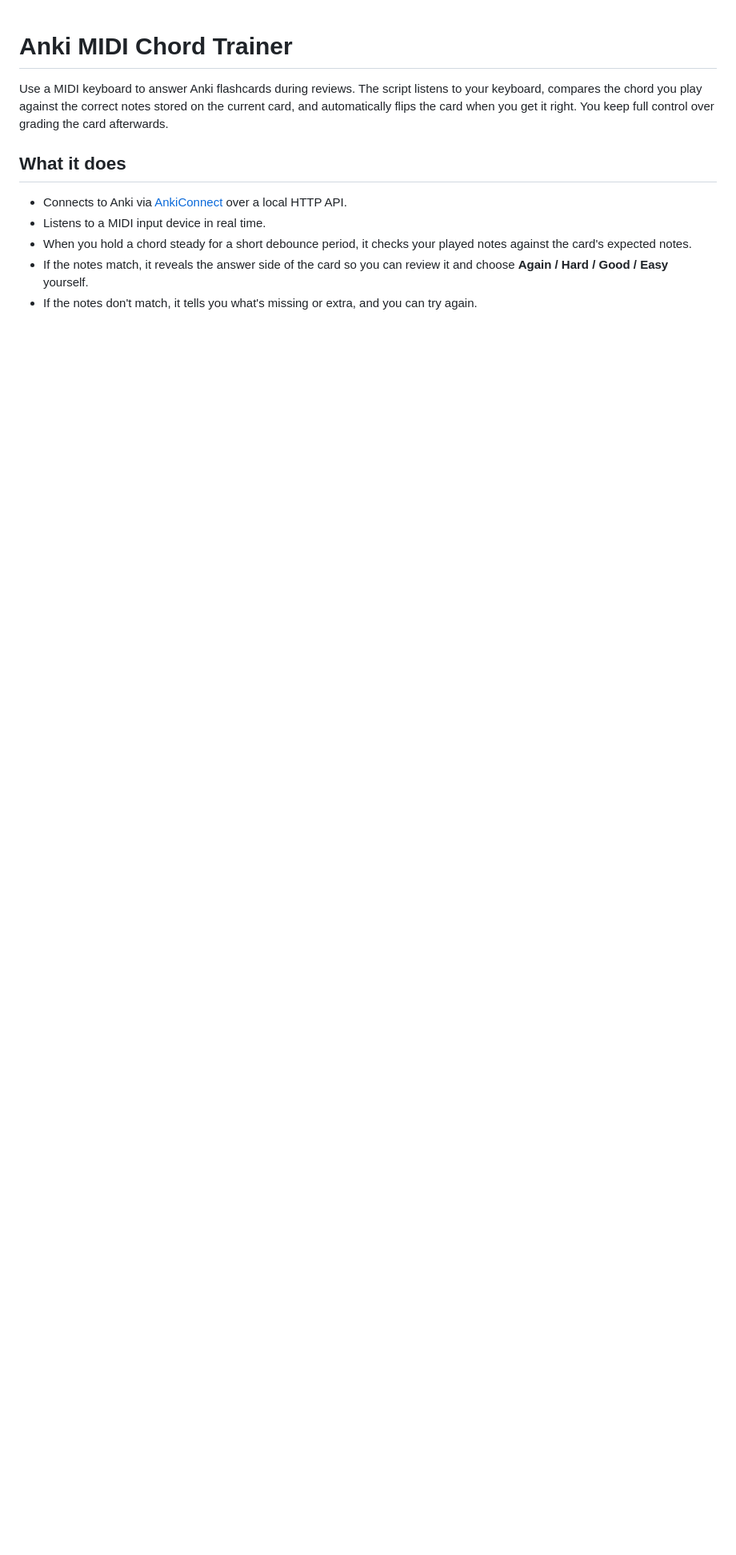
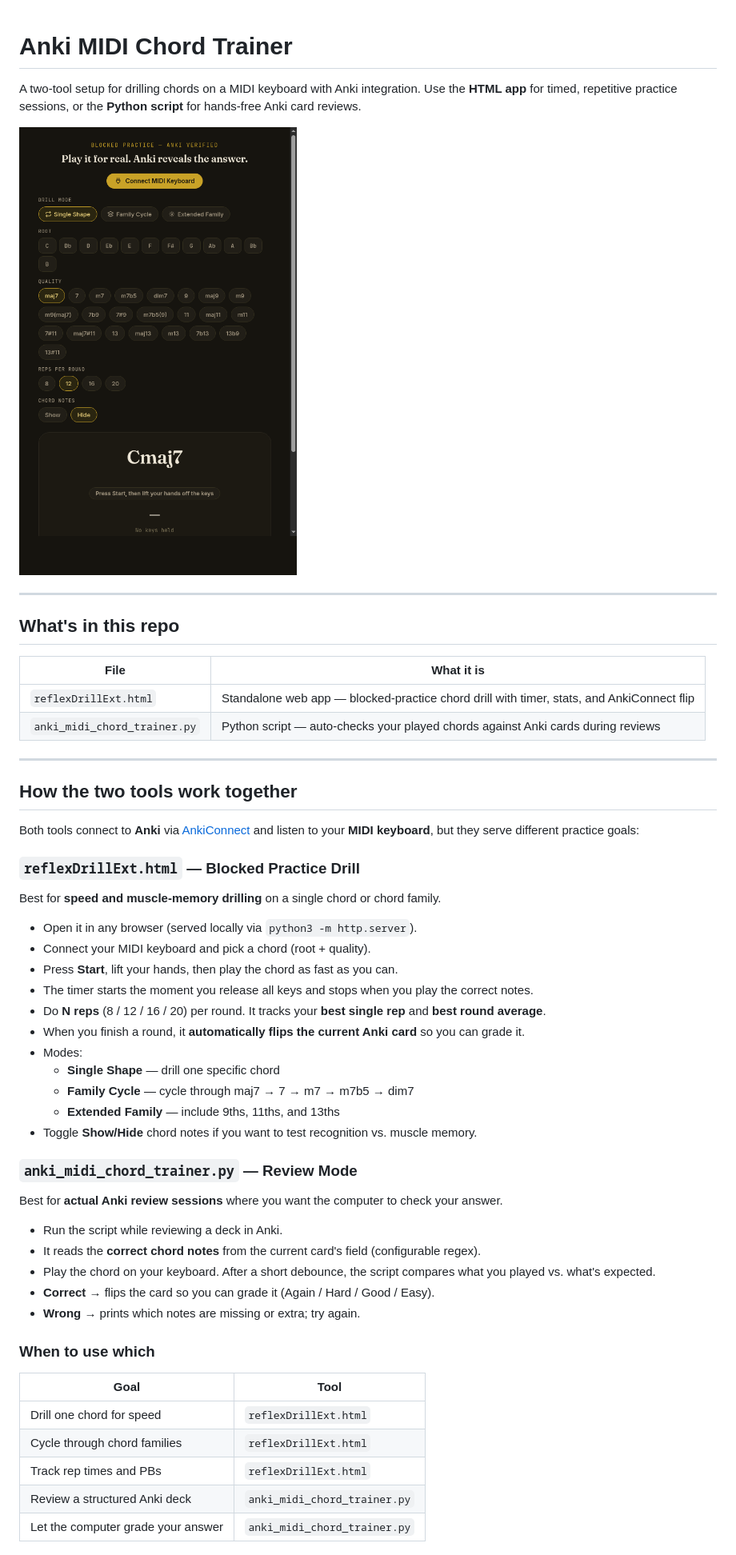
Before and after one commit to JustinJoshi/anki-midi-chord-trainer, a Markdown page: README.md, the part around the change printed below. Shown: that part at 80% size. Drawn GitHub-style; pictures changed too: screenshot.png (added); blank space fills up the shorter version.

Commit message:
Update README: explain HTML app + Python script integration, add screenshot

```diff
--- a/README.md
+++ b/README.md
@@ -1,11 +1,57 @@
 # Anki MIDI Chord Trainer
 
-Use a MIDI keyboard to answer Anki flashcards during reviews. The script listens to your keyboard, compares the chord you play against the correct notes stored on the current card, and automatically flips the card when you get it right. You keep full control over grading the card afterwards.
+A two-tool setup for drilling chords on a MIDI keyboard with Anki integration. Use the **HTML app** for timed, repetitive practice sessions, or the **Python script** for hands-free Anki card reviews.
 
-## What it does
+![Reflex Drill HTML App](./screenshot.png)
 
-- Connects to Anki via [AnkiConnect](https://foosoft.net/projects/anki-connect/) over a local HTTP API.
-- Listens to a MIDI input device in real time.
-- When you hold a chord steady for a short debounce period, it checks your played notes against the card's expected notes.
-- If the notes match, it reveals the answer side of the card so you can review it and choose **Again / Hard / Good / Easy** yourself.
-- If the notes don't match, it tells you what's missing or extra, and you can try again.
+---
+
+## What's in this repo
+
+| File | What it is |
+|------|-----------|
+| `reflexDrillExt.html` | Standalone web app — blocked-practice chord drill with timer, stats, and AnkiConnect flip |
+| `anki_midi_chord_trainer.py` | Python script — auto-checks your played chords against Anki cards during reviews |
+
+---
+
+## How the two tools work together
+
+Both tools connect to **Anki** via [AnkiConnect](https://foosoft.net/projects/anki-connect/) and listen to your **MIDI keyboard**, but they serve different practice goals:
+
+### `reflexDrillExt.html` — Blocked Practice Drill
+
+Best for **speed and muscle-memory drilling** on a single chord or chord family.
+
+- Open it in any browser (served locally via `python3 -m http.server`).
+- Connect your MIDI keyboard and pick a chord (root + quality).
+- Press **Start**, lift your hands, then play the chord as fast as you can.
+- The timer starts the moment you release all keys and stops when you play the correct notes.
+- Do **N reps** (8 / 12 / 16 / 20) per round. It tracks your **best single rep** and **best round average**.
+- When you finish a round, it **automatically flips the current Anki card** so you can grade it.
+- Modes:
+  - **Single Shape** — drill one specific chord
+  - **Family Cycle** — cycle through maj7 → 7 → m7 → m7b5 → dim7
+  - **Extended Family** — include 9ths, 11ths, and 13ths
+- Toggle **Show/Hide** chord notes if you want to test recognition vs. muscle memory.
+
+### `anki_midi_chord_trainer.py` — Review Mode
+
+Best for **actual Anki review sessions** where you want the computer to check your answer.
+
+- Run the script while reviewing a deck in Anki.
+- It reads the **correct chord notes** from the current card's field (configurable regex).
+- Play the chord on your keyboard. After a short debounce, the script compares what you played vs. what's expected.
+- **Correct** → flips the card so you can grade it (Again / Hard / Good / Easy).
+- **Wrong** → prints which notes are missing or extra; try again.
+
+### When to use which
+
+| Goal | Tool |
+|------|------|
+| Drill one chord for speed | `reflexDrillExt.html` |
+| Cycle through chord families | `reflexDrillExt.html` |
+| Track rep times and PBs | `reflexDrillExt.html` |
+| Review a structured Anki deck | `anki_midi_chord_trainer.py` |
+| Let the computer grade your answer | `anki_midi_chord_trainer.py` |
+
```
Also changed, not shown: other parts of README.md (+65 -33 lines).
